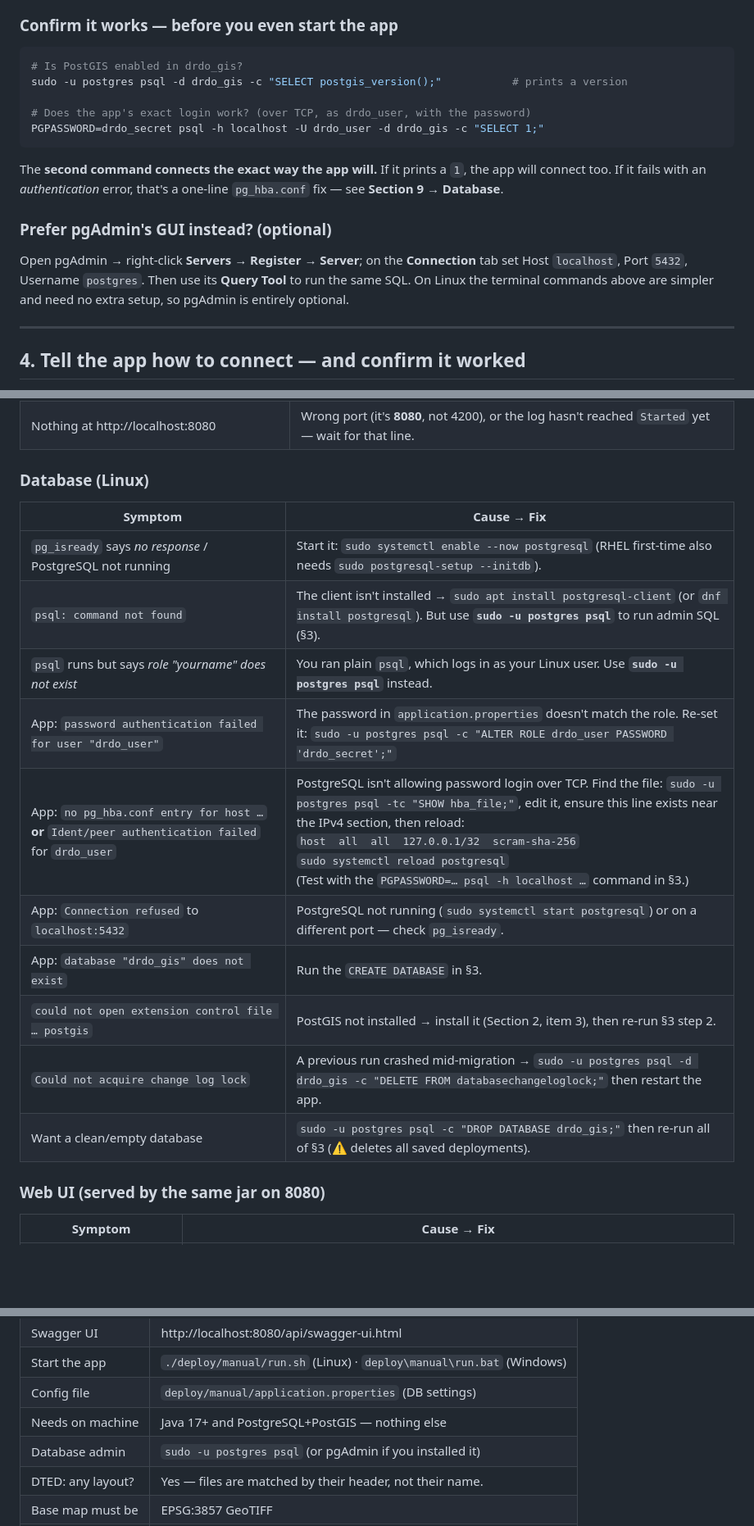
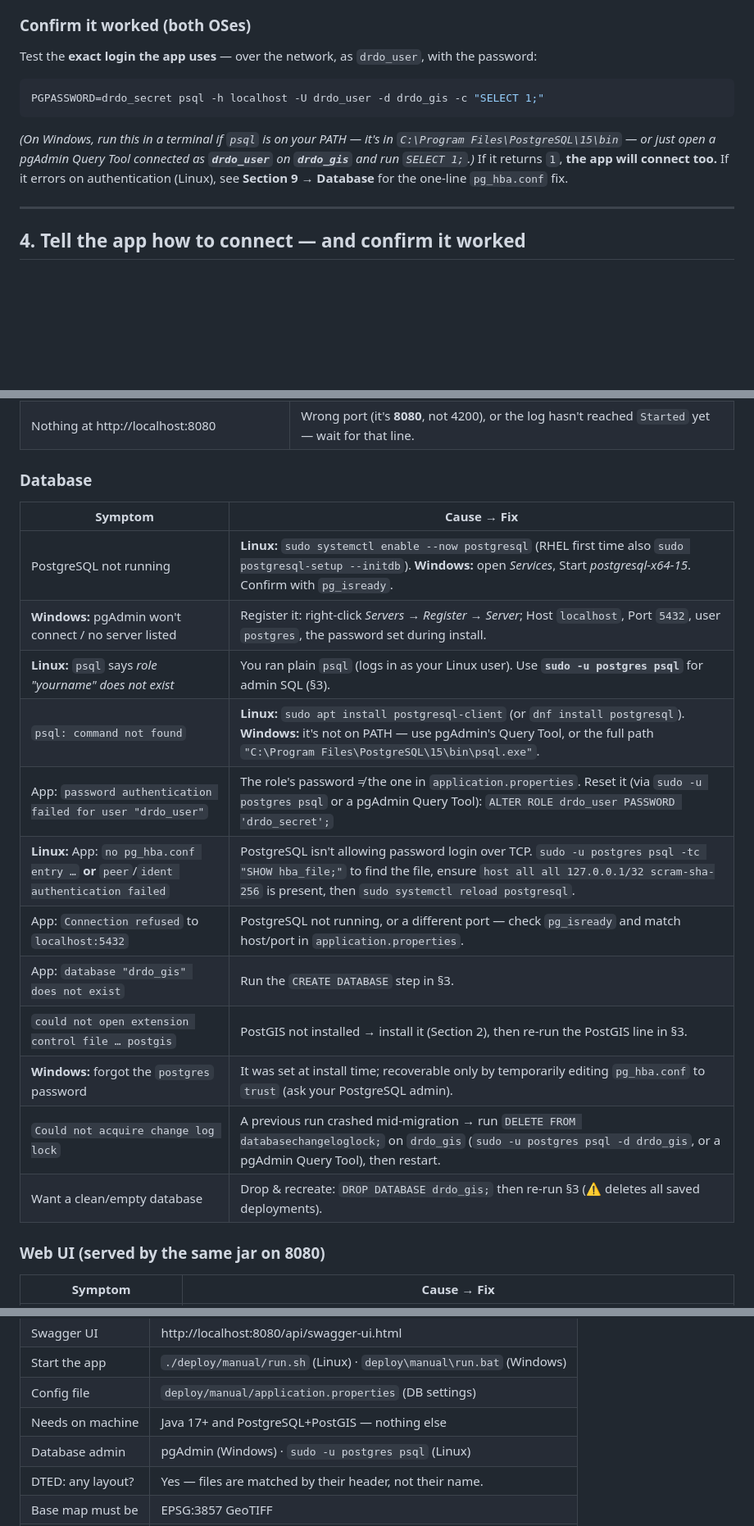
Before and after one commit to snehaa006/drdo, a Markdown page: README.md, 3 parts joined by grey strips. Shown at 82% size. Drawn GitHub-style; blank space fills up the shorter version.

````diff
--- a/README.md
+++ b/README.md
@@ -103,22 +121,16 @@ app builds them itself on first start.
 > thing that can genuinely block you.
 
-### Confirm it works — before you even start the app
+### Confirm it worked (both OSes)
+Test the **exact login the app uses** — over the network, as `drdo_user`, with the
+password:
 ```bash
-# Is PostGIS enabled in drdo_gis?
-sudo -u postgres psql -d drdo_gis -c "SELECT postgis_version();"           # prints a version
-
-# Does the app's exact login work? (over TCP, as drdo_user, with the password)
 PGPASSWORD=drdo_secret psql -h localhost -U drdo_user -d drdo_gis -c "SELECT 1;"
 ```
-The **second command connects the exact way the app will.** If it prints a `1`, the app
-will connect too. If it fails with an *authentication* error, that's a one-line
-`pg_hba.conf` fix — see **Section 9 → Database**.
-
-### Prefer pgAdmin's GUI instead? (optional)
-Open pgAdmin → right-click **Servers → Register → Server**; on the **Connection** tab
-set Host `localhost`, Port `5432`, Username `postgres`. Then use its **Query Tool** to
-run the same SQL. On Linux the terminal commands above are simpler and need no extra
-setup, so pgAdmin is entirely optional.
+*(On Windows, run this in a terminal if `psql` is on your PATH — it's in
+`C:\Program Files\PostgreSQL\15\bin` — or just open a pgAdmin Query Tool connected as
+**`drdo_user`** on **`drdo_gis`** and run `SELECT 1;`.)* If it returns `1`, **the app
+will connect too.** If it errors on authentication (Linux), see **Section 9 → Database**
+for the one-line `pg_hba.conf` fix.
 
 ---
 
@@ -284,19 +296,21 @@ connected machine: `gdalwarp -t_srs EPSG:3857 -of COG input.tif output.tif`.
 | Port 8080 already in use | Append `--server.port=8081` to the start script, then use that port in the URLs. |
 | Nothing at http://localhost:8080 | Wrong port (it's **8080**, not 4200), or the log hasn't reached `Started` yet — wait for that line. |
 
-### Database (Linux)
+### Database
 | Symptom | Cause → Fix |
 |---------|-------------|
-| `pg_isready` says *no response* / PostgreSQL not running | Start it: `sudo systemctl enable --now postgresql` (RHEL first-time also needs `sudo postgresql-setup --initdb`). |
-| `psql: command not found` | The client isn't installed → `sudo apt install postgresql-client` (or `dnf install postgresql`). But use **`sudo -u postgres psql`** to run admin SQL (§3). |
-| `psql` runs but says *role "yourname" does not exist* | You ran plain `psql`, which logs in as your Linux user. Use **`sudo -u postgres psql`** instead. |
-| App: `password authentication failed for user "drdo_user"` | The password in `application.properties` doesn't match the role. Re-set it: `sudo -u postgres psql -c "ALTER ROLE drdo_user PASSWORD 'drdo_secret';"` |
-| App: `no pg_hba.conf entry for host …` **or** `Ident/peer authentication failed` for `drdo_user` | PostgreSQL isn't allowing password login over TCP. Find the file: `sudo -u postgres psql -tc "SHOW hba_file;"`, edit it, ensure this line exists near the IPv4 section, then reload: <br>`host  all  all  127.0.0.1/32  scram-sha-256` <br>`sudo systemctl reload postgresql` <br>(Test with the `PGPASSWORD=… psql -h localhost …` command in §3.) |
-| App: `Connection refused` to `localhost:5432` | PostgreSQL not running (`sudo systemctl start postgresql`) or on a different port — check `pg_isready`. |
-| App: `database "drdo_gis" does not exist` | Run the `CREATE DATABASE` in §3. |
-| `could not open extension control file … postgis` | PostGIS not installed → install it (Section 2, item 3), then re-run §3 step 2. |
-| `Could not acquire change log lock` | A previous run crashed mid-migration → `sudo -u postgres psql -d drdo_gis -c "DELETE FROM databasechangeloglock;"` then restart the app. |
-| Want a clean/empty database | `sudo -u postgres psql -c "DROP DATABASE drdo_gis;"` then re-run all of §3 (⚠ deletes all saved deployments). |
+| PostgreSQL not running | **Linux:** `sudo systemctl enable --now postgresql` (RHEL first time also `sudo postgresql-setup --initdb`). **Windows:** open *Services*, Start *postgresql-x64-15*. Confirm with `pg_isready`. |
+| **Windows:** pgAdmin won't connect / no server listed | Register it: right-click *Servers → Register → Server*; Host `localhost`, Port `5432`, user `postgres`, the password set during install. |
+| **Linux:** `psql` says *role "yourname" does not exist* | You ran plain `psql` (logs in as your Linux user). Use **`sudo -u postgres psql`** for admin SQL (§3). |
+| `psql: command not found` | **Linux:** `sudo apt install postgresql-client` (or `dnf install postgresql`). **Windows:** it's not on PATH — use pgAdmin's Query Tool, or the full path `"C:\Program Files\PostgreSQL\15\bin\psql.exe"`. |
+| App: `password authentication failed for user "drdo_user"` | The role's password ≠ the one in `application.properties`. Reset it (via `sudo -u postgres psql` or a pgAdmin Query Tool): `ALTER ROLE drdo_user PASSWORD 'drdo_secret';` |
+| **Linux:** App: `no pg_hba.conf entry …` **or** `peer`/`ident authentication failed` | PostgreSQL isn't allowing password login over TCP. `sudo -u postgres psql -tc "SHOW hba_file;"` to find the file, ensure `host all all 127.0.0.1/32 scram-sha-256` is present, then `sudo systemctl reload postgresql`. |
+| App: `Connection refused` to `localhost:5432` | PostgreSQL not running, or a different port — check `pg_isready` and match host/port in `application.properties`. |
+| App: `database "drdo_gis" does not exist` | Run the `CREATE DATABASE` step in §3. |
+| `could not open extension control file … postgis` | PostGIS not installed → install it (Section 2), then re-run the PostGIS line in §3. |
+| **Windows:** forgot the `postgres` password | It was set at install time; recoverable only by temporarily editing `pg_hba.conf` to `trust` (ask your PostgreSQL admin). |
+| `Could not acquire change log lock` | A previous run crashed mid-migration → run `DELETE FROM databasechangeloglock;` on `drdo_gis` (`sudo -u postgres psql -d drdo_gis`, or a pgAdmin Query Tool), then restart. |
+| Want a clean/empty database | Drop & recreate: `DROP DATABASE drdo_gis;` then re-run §3 (⚠ deletes all saved deployments). |
 
 ### Web UI (served by the same jar on 8080)
 | Symptom | Cause → Fix |
@@ -359,7 +373,7 @@ You do **not** need this to run at DRDO. It's only for changing the code.
 | Start the app | `./deploy/manual/run.sh` (Linux) · `deploy\manual\run.bat` (Windows) |
 | Config file | `deploy/manual/application.properties` (DB settings) |
 | Needs on machine | Java 17+ and PostgreSQL+PostGIS — nothing else |
-| Database admin | `sudo -u postgres psql` (or pgAdmin if you installed it) |
+| Database admin | pgAdmin (Windows) · `sudo -u postgres psql` (Linux) |
 | DTED: any layout? | Yes — files are matched by their header, not their name. |
 | Base map must be | EPSG:3857 GeoTIFF |
 | Set location | Type Lat/Lon **or** click the map |
````
Also changed, not shown: other parts of README.md (+58 -40 lines).
